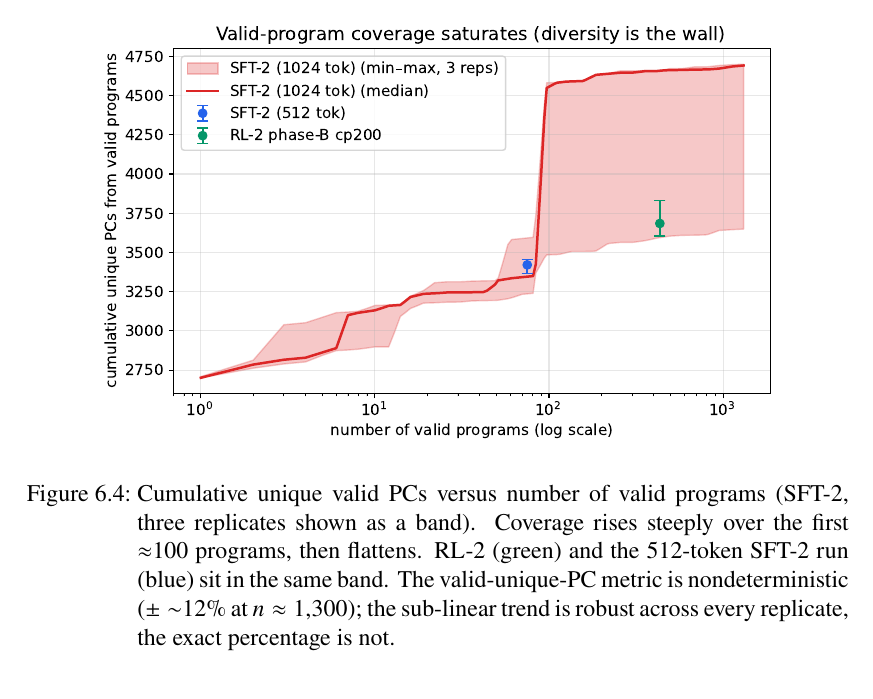
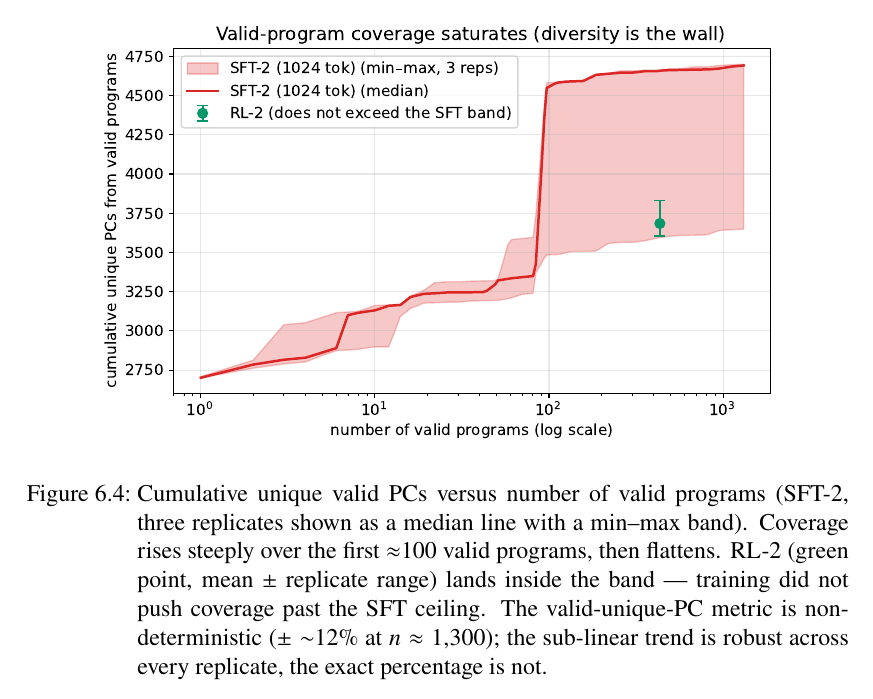
Before and after one commit to Strhata/ebpf-fuzzing-thesis, a LaTeX thesis (thesis/main.tex, which reads thesis/chapters/ch6_results.tex): part of page 37 of 43, cut so that both start at the same text. Compiled offline with pdfLaTeX.

Commit message:
fix(thesis): saturation figure — drop confusing 512-tok dot, keep RL-2 marker
The blue 512-tok point conflated token budget with program count on a 1024-tok
curve's axis. Removed it; keep only the RL-2 point, relabelled 'does not exceed
the SFT band'. Figure now says two clean things: the curve saturates, RL-2 lands
in it. Caption updated to match.

```diff
--- a/thesis/chapters/ch6_results.tex
+++ b/thesis/chapters/ch6_results.tex
@@ -225,9 +225,10 @@ reached. The model's valid programs march the same verifier paths.
   \centering
   \includegraphics[width=0.85\textwidth]{figures/saturation.pdf}
   \caption{Cumulative unique valid PCs versus number of valid programs (SFT-2,
-  three replicates shown as a band). Coverage rises steeply over the first
-  $\approx$100 programs, then flattens. RL-2 (green) and the 512-token SFT-2 run
-  (blue) sit in the same band. The valid-unique-PC metric is nondeterministic
+  three replicates shown as a median line with a min--max band). Coverage rises
+  steeply over the first $\approx$100 valid programs, then flattens. RL-2 (green
+  point, mean $\pm$ replicate range) lands inside the band --- training did not push
+  coverage past the SFT ceiling. The valid-unique-PC metric is nondeterministic
   ($\pm\sim$12\% at $n\approx1{,}300$); the sub-linear trend is robust across every
   replicate, the exact percentage is not.}
   \label{fig:saturation}
```
Also changed, not shown: thesis/figures/saturation.pdf, thesis/figures/saturation.png, 1 other file.
